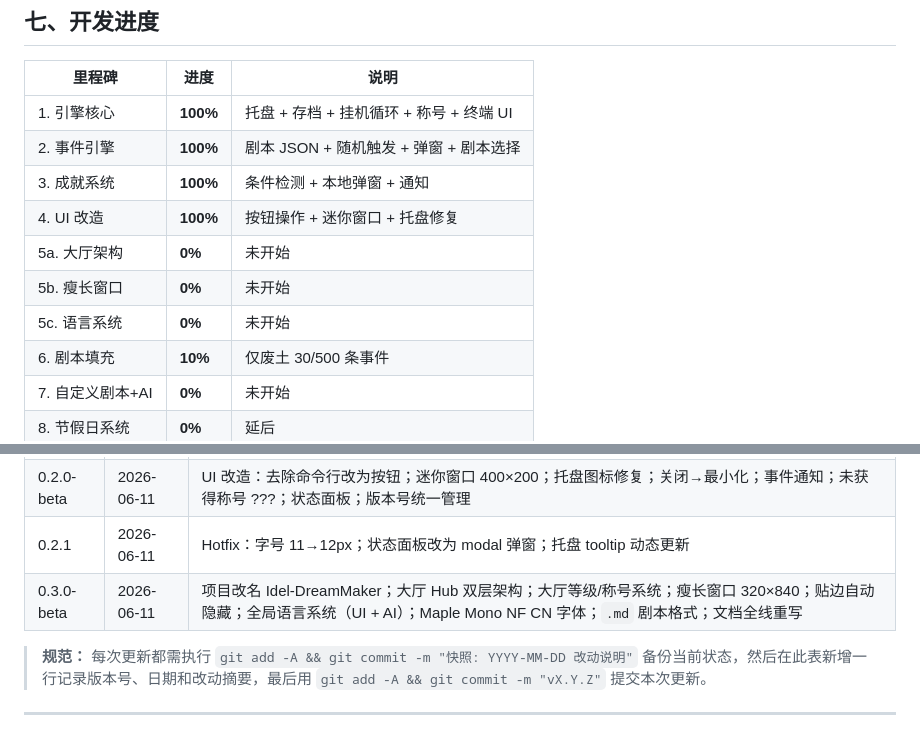
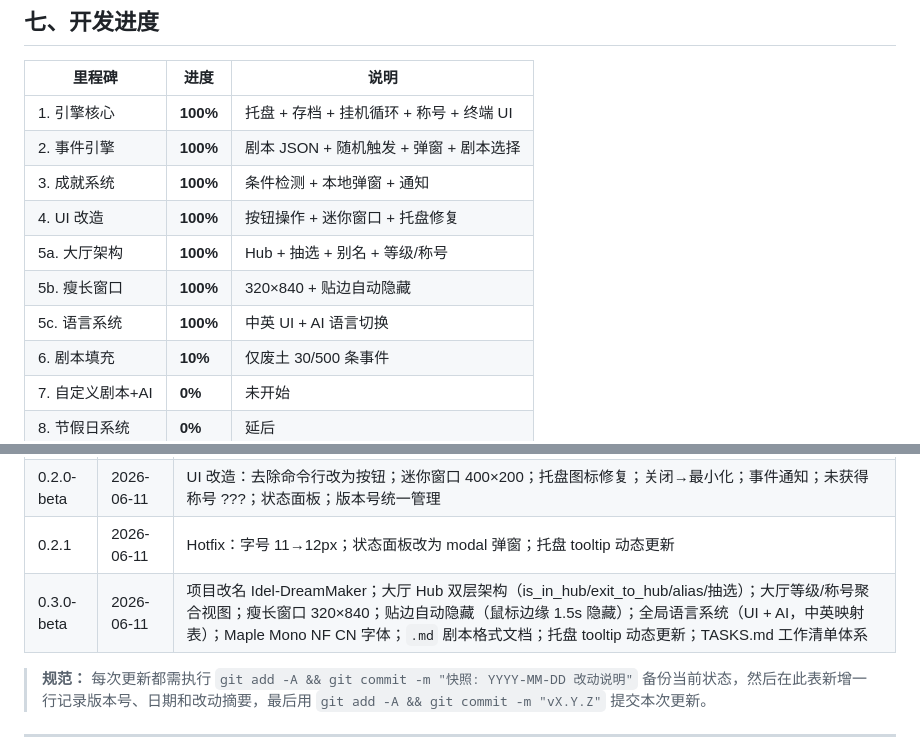
Before and after one commit to sandsand244263/idel-dream-maker, a Markdown page: 架构文档.md, 2 parts joined by grey strips. GitHub-like rendering.

Commit message:
v0.3.0 架构文档更新 + 进度标记

```diff
--- a/架构文档.md
+++ b/架构文档.md
@@ -188,9 +188,9 @@ fn exit_scenario(game: &mut GameState) {
 | 2. 事件引擎 | **100%** | 剧本 JSON + 随机触发 + 弹窗 + 剧本选择 |
 | 3. 成就系统 | **100%** | 条件检测 + 本地弹窗 + 通知 |
 | 4. UI 改造 | **100%** | 按钮操作 + 迷你窗口 + 托盘修复 |
-| 5a. 大厅架构 | **0%** | 未开始 |
-| 5b. 瘦长窗口 | **0%** | 未开始 |
-| 5c. 语言系统 | **0%** | 未开始 |
+| 5a. 大厅架构 | **100%** | Hub + 抽选 + 别名 + 等级/称号 |
+| 5b. 瘦长窗口 | **100%** | 320×840 + 贴边自动隐藏 |
+| 5c. 语言系统 | **100%** | 中英 UI + AI 语言切换 |
 | 6. 剧本填充 | **10%** | 仅废土 30/500 条事件 |
 | 7. 自定义剧本+AI | **0%** | 未开始 |
 | 8. 节假日系统 | **0%** | 延后 |
@@ -221,7 +221,7 @@ fn exit_scenario(game: &mut GameState) {
 | 0.1.0-beta | 2026-06-11 | 初始版本：项目骨架搭建、引擎核心、事件引擎、成就系统、终端 UI、废土剧本 |
 | 0.2.0-beta | 2026-06-11 | UI 改造：去除命令行改为按钮；迷你窗口 400×200；托盘图标修复；关闭→最小化；事件通知；未获得称号 ???；状态面板；版本号统一管理 |
 | 0.2.1 | 2026-06-11 | Hotfix：字号 11→12px；状态面板改为 modal 弹窗；托盘 tooltip 动态更新 |
-| 0.3.0-beta | 2026-06-11 | 项目改名 Idel-DreamMaker；大厅 Hub 双层架构；大厅等级/称号系统；瘦长窗口 320×840；贴边自动隐藏；全局语言系统（UI + AI）；Maple Mono NF CN 字体；`.md` 剧本格式；文档全线重写 |
+| 0.3.0-beta | 2026-06-11 | 项目改名 Idel-DreamMaker；大厅 Hub 双层架构（is_in_hub/exit_to_hub/alias/抽选）；大厅等级/称号聚合视图；瘦长窗口 320×840；贴边自动隐藏（鼠标边缘 1.5s 隐藏）；全局语言系统（UI + AI，中英映射表）；Maple Mono NF CN 字体；`.md` 剧本格式文档；托盘 tooltip 动态更新；TASKS.md 工作清单体系 |
 
 > **规范：** 每次更新都需执行 `git add -A && git commit -m "快照: YYYY-MM-DD 改动说明"` 备份当前状态，然后在此表新增一行记录版本号、日期和改动摘要，最后用 `git add -A && git commit -m "vX.Y.Z"` 提交本次更新。
 
```
